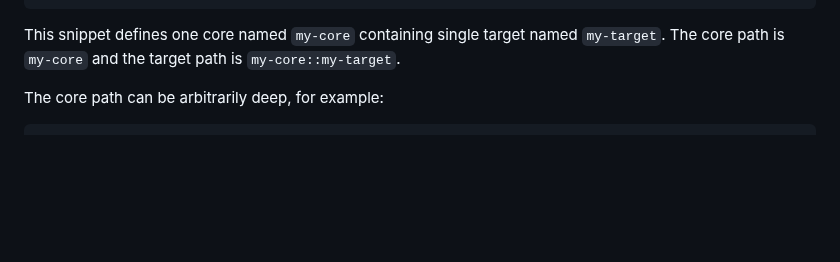
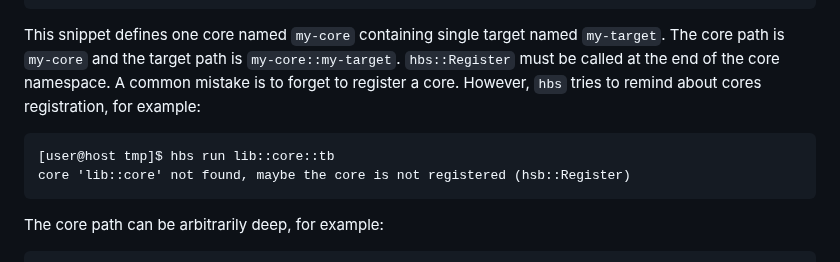
Before and after one commit to m-kru/hbs, a Markdown page: README.md, the part around one of its changes. Rendered like a GitHub page; blank space fills up the shorter version.

````diff
--- a/README.md
+++ b/README.md
@@ -96,6 +96,13 @@ namespace eval my-core {
 ```
 This snippet defines one core named `my-core` containing single target named `my-target`.
 The core path is `my-core` and the target path is `my-core::my-target`.
+`hbs::Register` must be called at the end of the core namespace.
+A common mistake is to forget to register a core.
+However, `hbs` tries to remind about cores registration, for example:
+```
+[user@host tmp]$ hbs run lib::core::tb
+core 'lib::core' not found, maybe the core is not registered (hsb::Register)
+```
 
 The core path can be arbitrarily deep, for example:
 ```Tcl
````
Also changed, not shown: other parts of README.md (+67 -1 lines).
